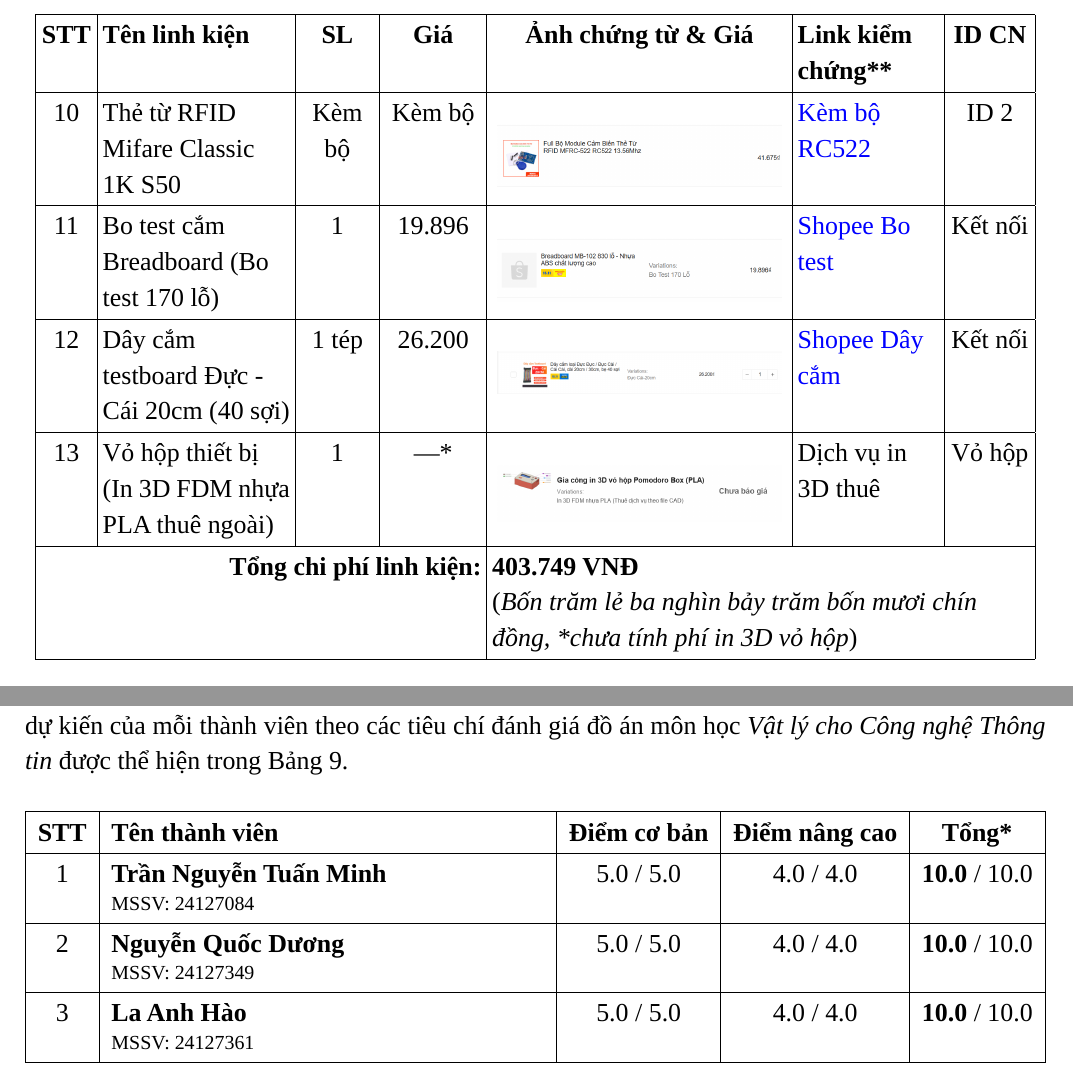
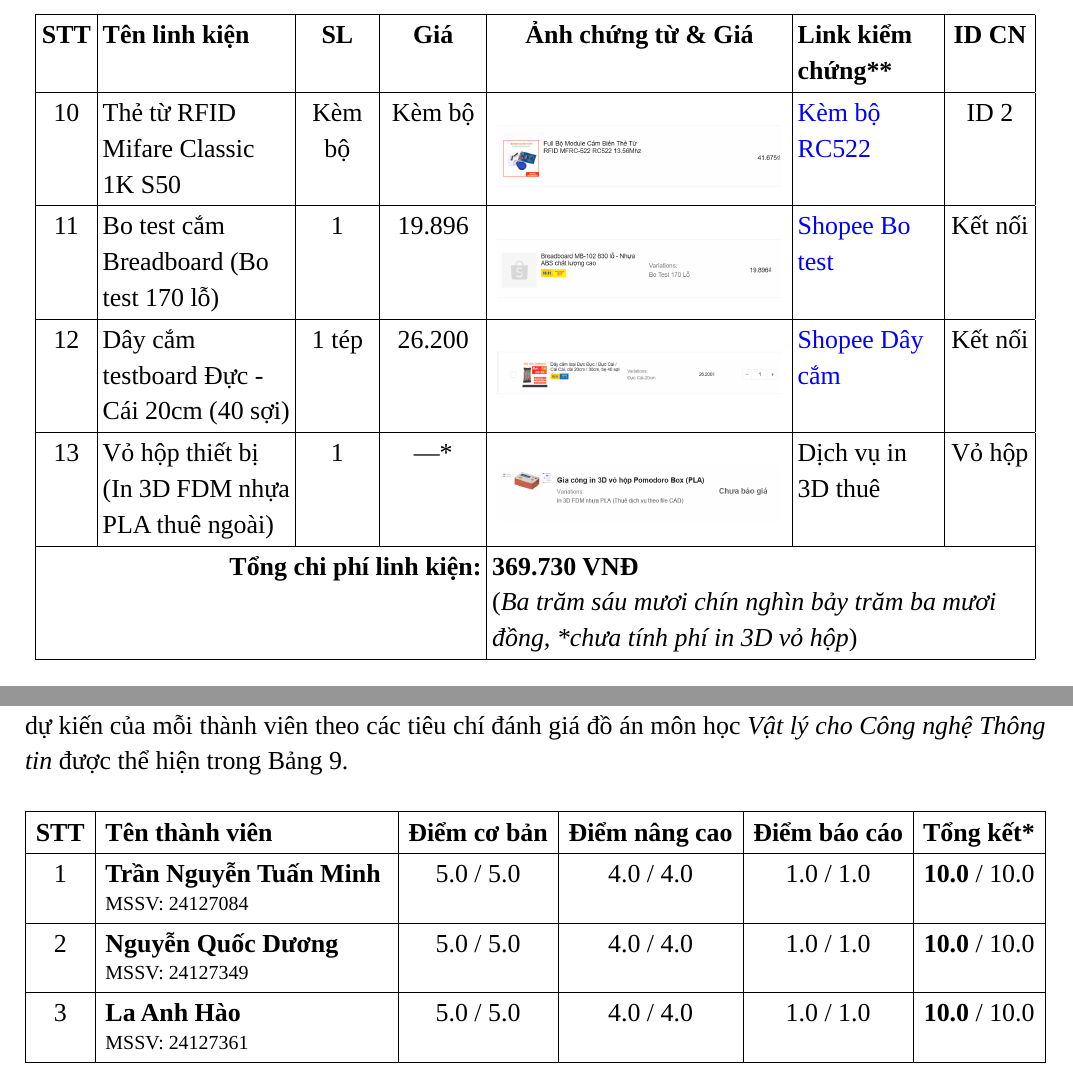
Before and after one commit to Harkone22-12/Pomodoro-Box, a LaTeX document (proposal/main.tex, which reads proposal/sections/03_trien_khai.tex, proposal/sections/04_tong_ket.tex): two parts of pages 16 and 19 of 21, joined at a grey line, cut so that both start at the same text. Compiled offline with LuaLaTeX; a missing font is replaced by an installed copy or a similar font.

Commit message:
fix(proposal): update LCD 1602 image and price, set PLA material, add report score column, and recompile PDFs

```diff
--- a/proposal/sections/03_trien_khai.tex
+++ b/proposal/sections/03_trien_khai.tex
@@ -27,7 +27,7 @@ Bảng \ref{tab:danh_sach_linh_kien} thống kê danh mục linh kiện điện
 11 & Bo test cắm Breadboard (Bo test 170 lỗ) & 1 & 19.896 & \vspace{0.06cm}\includegraphics[width=5.0cm, keepaspectratio]{assets/components/lk_10_breadboard.png}\vspace{0.06cm} & \href{https://shopee.vn/product/1033497197/22573794572}{Shopee Bo test} & Kết nối \\ \hline
 12 & Dây cắm testboard Đực - Cái 20cm (40 sợi) & 1 tép & 26.200 & \vspace{0.06cm}\includegraphics[width=5.0cm, keepaspectratio]{assets/components/lk_11_dupont.png}\vspace{0.06cm} & \href{https://shopee.vn/product/1630031661/52967044042}{Shopee Dây cắm} & Kết nối \\ \hline
 13 & Vỏ hộp thiết bị (In 3D FDM nhựa PLA thuê ngoài) & 1 & ---* & \vspace{0.06cm}\includegraphics[width=5.0cm, keepaspectratio]{assets/components/lk_12_hop_in3d.png}\vspace{0.06cm} & Dịch vụ in 3D thuê & Vỏ hộp \\ \hline
-\multicolumn{4}{|r|}{\textbf{Tổng chi phí linh kiện:}} & \multicolumn{3}{>{\raggedright\arraybackslash}p{9.1cm}|}{\textbf{403.749 VNĐ} \newline (\textit{Bốn trăm lẻ ba nghìn bảy trăm bốn mươi chín đồng, *chưa tính phí in 3D vỏ hộp})} \\ \hline
+\multicolumn{4}{|r|}{\textbf{Tổng chi phí linh kiện:}} & \multicolumn{3}{>{\raggedright\arraybackslash}p{9.1cm}|}{\textbf{369.730 VNĐ} \newline (\textit{Ba trăm sáu mươi chín nghìn bảy trăm ba mươi đồng, *chưa tính phí in 3D vỏ hộp})} \\ \hline
 \caption{Danh mục linh kiện điện tử và dự trù kinh phí thực hiện sản phẩm}
 \label{tab:danh_sach_linh_kien}
 \end{longtable}
--- a/proposal/sections/04_tong_ket.tex
+++ b/proposal/sections/04_tong_ket.tex
@@ -3,13 +3,13 @@
 Dựa trên bảng chức năng ở Mục 1 và bảng phân công công việc ở Mục 3.2, bảng tổng kết điểm số dự kiến của mỗi thành viên theo các tiêu chí đánh giá đồ án môn học \textit{Vật lý cho Công nghệ Thông tin} được thể hiện trong Bảng \ref{tab:tong_ket_diem}.
 
 \begin{center}
-\setlength{\tabcolsep}{6pt}
-\begin{tabularx}{\textwidth}{|c|X|c|c|c|}
+\setlength{\tabcolsep}{5pt}
+\begin{tabularx}{\textwidth}{|c|X|c|c|c|c|}
 \hline
-\textbf{STT} & \textbf{Tên thành viên} & \textbf{Điểm cơ bản} & \textbf{Điểm nâng cao} & \textbf{Tổng*} \\ \hline
-1 & \textbf{Trần Nguyễn Tuấn Minh} \newline \footnotesize MSSV: 24127084 & 5.0 / 5.0 & 4.0 / 4.0 & \textbf{10.0} / 10.0 \\ \hline
-2 & \textbf{Nguyễn Quốc Dương} \newline \footnotesize MSSV: 24127349 & 5.0 / 5.0 & 4.0 / 4.0 & \textbf{10.0} / 10.0 \\ \hline
-3 & \textbf{La Anh Hào} \newline \footnotesize MSSV: 24127361 & 5.0 / 5.0 & 4.0 / 4.0 & \textbf{10.0} / 10.0 \\ \hline
+\textbf{STT} & \textbf{Tên thành viên} & \textbf{Điểm cơ bản} & \textbf{Điểm nâng cao} & \textbf{Điểm báo cáo} & \textbf{Tổng kết*} \\ \hline
+1 & \textbf{Trần Nguyễn Tuấn Minh} \newline \footnotesize MSSV: 24127084 & 5.0 / 5.0 & 4.0 / 4.0 & 1.0 / 1.0 & \textbf{10.0} / 10.0 \\ \hline
+2 & \textbf{Nguyễn Quốc Dương} \newline \footnotesize MSSV: 24127349 & 5.0 / 5.0 & 4.0 / 4.0 & 1.0 / 1.0 & \textbf{10.0} / 10.0 \\ \hline
+3 & \textbf{La Anh Hào} \newline \footnotesize MSSV: 24127361 & 5.0 / 5.0 & 4.0 / 4.0 & 1.0 / 1.0 & \textbf{10.0} / 10.0 \\ \hline
 \end{tabularx}
 \captionof{table}{Bảng tổng kết điểm số dự kiến của các thành viên}
 \label{tab:tong_ket_diem}
```
Also changed, not shown: proposal/sections/02_thiet_ke.tex (+1 -1 lines), README.md, proposal/assets/components/lk_08_lcd1602.png, proposal/sections/03_trien_khai.tex (2 more changed lines), 2 other files.
